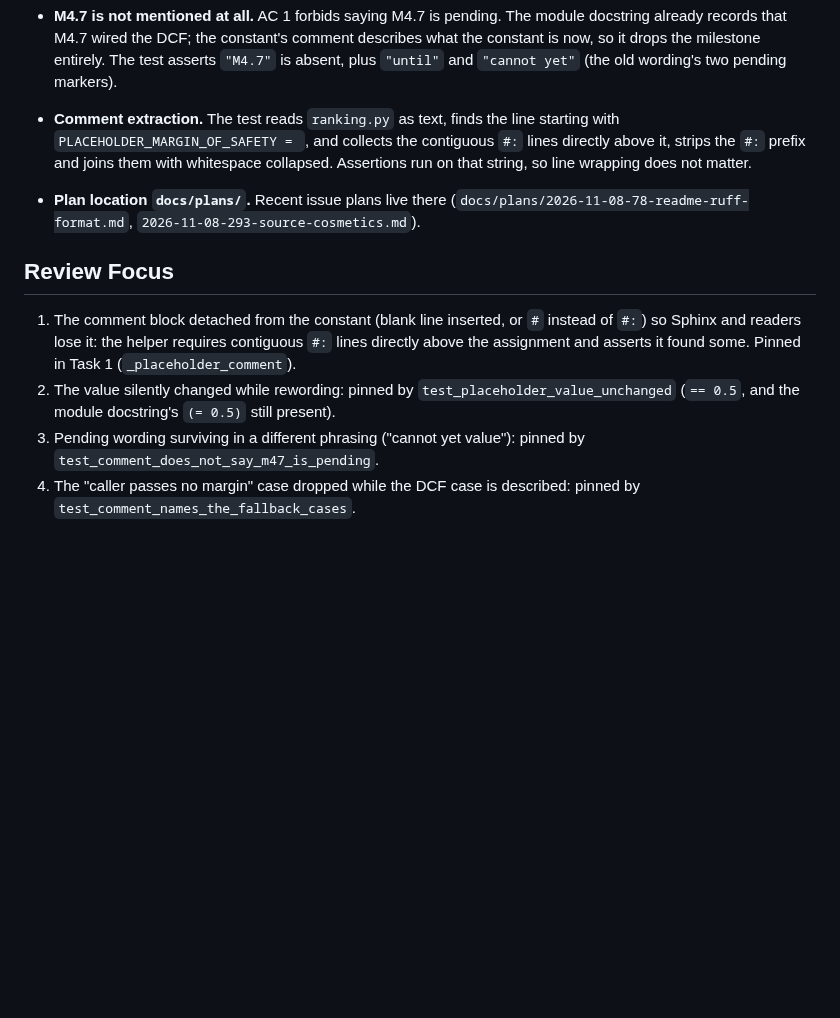
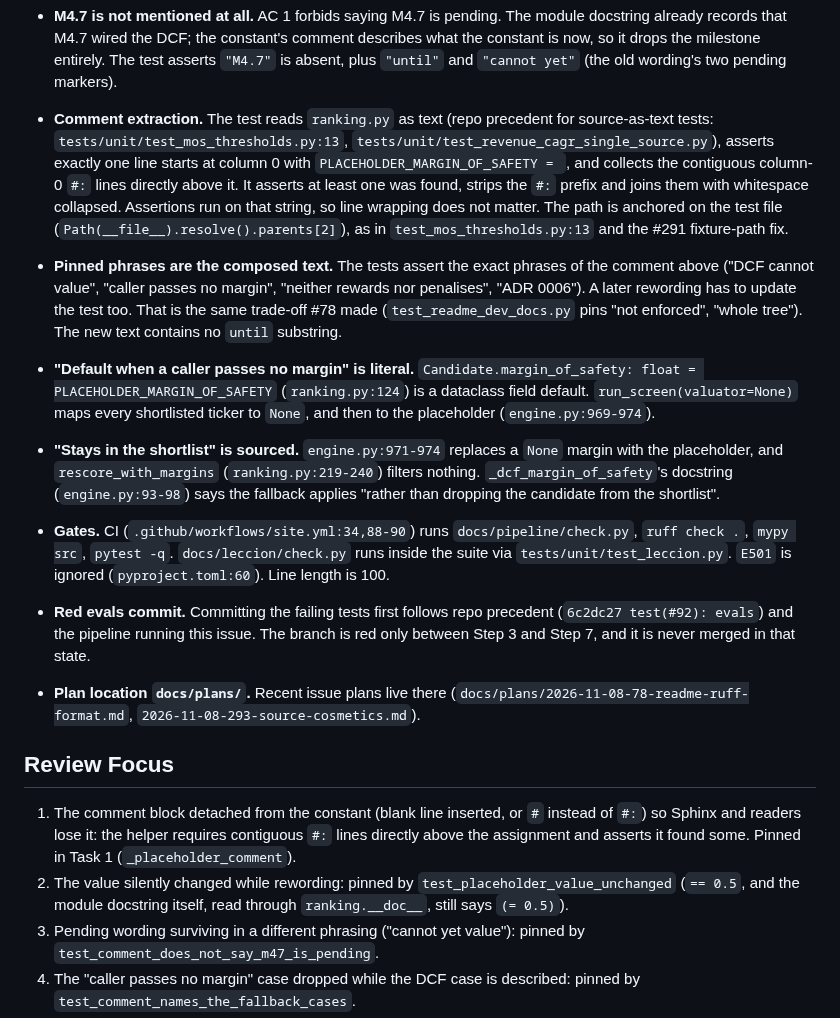
Before and after one commit to nicolas-ricc/damodaran, a Markdown page: docs/plans/2026-11-08-105-mos-placeholder-comment.md, the part around one of its changes. Drawn GitHub-style; blank space fills up the shorter version.

```diff
--- a/docs/plans/2026-11-08-105-mos-placeholder-comment.md
+++ b/docs/plans/2026-11-08-105-mos-placeholder-comment.md
@@ -33,13 +33,18 @@
 - **How ADR 0006 is cited.** The brief says the fallback keeps such companies rankable "per ADR 0006". ADR 0006 does not mention the DCF: it removes companies without sector benchmarks via the coverage gate, whose reasons are `industry_unmapped`, `benchmark_missing`, `currency_uncovered`. A DCF failure is none of those, so the candidate stays. The comment says exactly that rather than claiming ADR 0006 prescribes a neutral margin, which it does not (it says "no metric ever defaults to a neutral zero" about percentile inputs).
 - **"No test changes" allows a new test module.** The acceptance criterion "No code, value or test changes" is read as: no existing code, value or test changes. The pipeline running this issue requires executable evals, and repo precedent pins doc text in new test modules (`tests/unit/test_readme_dev_docs.py` for #78, `tests/unit/test_governance_docs.py` for #277). Rejected: no test at all, which leaves AC 1 and 2 unchecked.
 - **M4.7 is not mentioned at all.** AC 1 forbids saying M4.7 is pending. The module docstring already records that M4.7 wired the DCF; the constant's comment describes what the constant is now, so it drops the milestone entirely. The test asserts `"M4.7"` is absent, plus `"until"` and `"cannot yet"` (the old wording's two pending markers).
-- **Comment extraction.** The test reads `ranking.py` as text, finds the line starting with `PLACEHOLDER_MARGIN_OF_SAFETY = `, and collects the contiguous `#:` lines directly above it, strips the `#:` prefix and joins them with whitespace collapsed. Assertions run on that string, so line wrapping does not matter.
+- **Comment extraction.** The test reads `ranking.py` as text (repo precedent for source-as-text tests: `tests/unit/test_mos_thresholds.py:13`, `tests/unit/test_revenue_cagr_single_source.py`), asserts exactly one line starts at column 0 with `PLACEHOLDER_MARGIN_OF_SAFETY = `, and collects the contiguous column-0 `#:` lines directly above it. It asserts at least one was found, strips the `#:` prefix and joins them with whitespace collapsed. Assertions run on that string, so line wrapping does not matter. The path is anchored on the test file (`Path(__file__).resolve().parents[2]`), as in `test_mos_thresholds.py:13` and the #291 fixture-path fix.
+- **Pinned phrases are the composed text.** The tests assert the exact phrases of the comment above ("DCF cannot value", "caller passes no margin", "neither rewards nor penalises", "ADR 0006"). A later rewording has to update the test too. That is the same trade-off #78 made (`test_readme_dev_docs.py` pins "not enforced", "whole tree"). The new text contains no `until` substring.
+- **"Default when a caller passes no margin" is literal.** `Candidate.margin_of_safety: float = PLACEHOLDER_MARGIN_OF_SAFETY` (`ranking.py:124`) is a dataclass field default. `run_screen(valuator=None)` maps every shortlisted ticker to `None`, and then to the placeholder (`engine.py:969-974`).
+- **"Stays in the shortlist" is sourced.** `engine.py:971-974` replaces a `None` margin with the placeholder, and `rescore_with_margins` (`ranking.py:219-240`) filters nothing. `_dcf_margin_of_safety`'s docstring (`engine.py:93-98`) says the fallback applies "rather than dropping the candidate from the shortlist".
+- **Gates.** CI (`.github/workflows/site.yml:34,88-90`) runs `docs/pipeline/check.py`, `ruff check .`, `mypy src`, `pytest -q`. `docs/leccion/check.py` runs inside the suite via `tests/unit/test_leccion.py`. `E501` is ignored (`pyproject.toml:60`). Line length is 100.
+- **Red evals commit.** Committing the failing tests first follows repo precedent (`6c2dc27 test(#92): evals`) and the pipeline running this issue. The branch is red only between Step 3 and Step 7, and it is never merged in that state.
 - **Plan location `docs/plans/`.** Recent issue plans live there (`docs/plans/2026-11-08-78-readme-ruff-format.md`, `2026-11-08-293-source-cosmetics.md`).
 
 ## Review Focus
 
 1. The comment block detached from the constant (blank line inserted, or `#` instead of `#:`) so Sphinx and readers lose it: the helper requires contiguous `#:` lines directly above the assignment and asserts it found some. Pinned in Task 1 (`_placeholder_comment`).
-2. The value silently changed while rewording: pinned by `test_placeholder_value_unchanged` (`== 0.5`, and the module docstring's `(= 0.5)` still present).
+2. The value silently changed while rewording: pinned by `test_placeholder_value_unchanged` (`== 0.5`, and the module docstring itself, read through `ranking.__doc__`, still says `(= 0.5)`).
 3. Pending wording surviving in a different phrasing ("cannot yet value"): pinned by `test_comment_does_not_say_m47_is_pending`.
 4. The "caller passes no margin" case dropped while the DCF case is described: pinned by `test_comment_names_the_fallback_cases`.
 5. None further: the change has no runtime path.
```
Also changed, not shown: other parts of docs/plans/2026-11-08-105-mos-placeholder-comment.md (+29 -5 lines).
